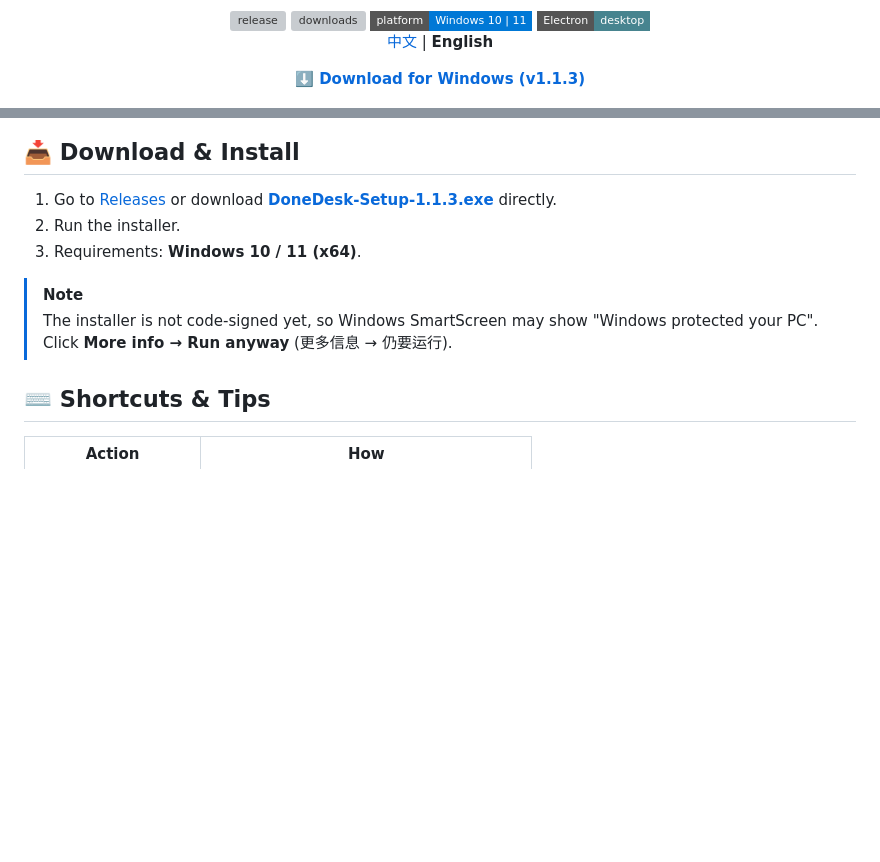
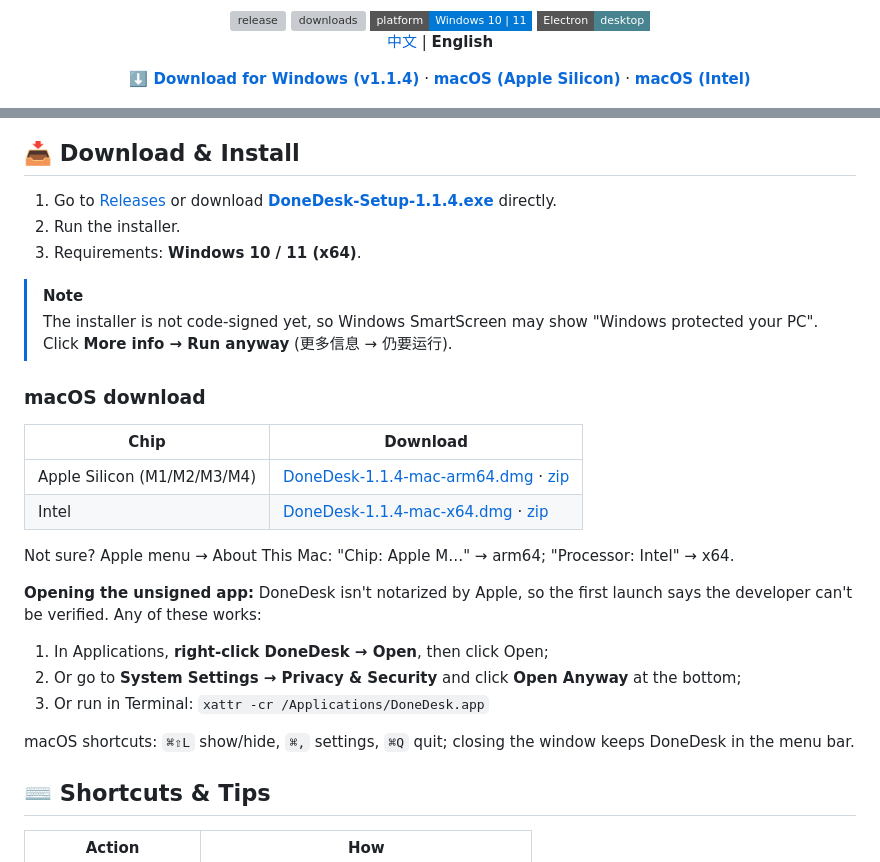
Before and after one commit to gu-success/donedesk, a Markdown page: README.en.md, 2 parts joined by grey strips. GitHub-like rendering; badges without logos; blank space fills up the shorter version; grey boxes are pictures that could not be loaded.

```diff
--- a/README.en.md
+++ b/README.en.md
@@ -7,7 +7,7 @@
   <img src="https://img.shields.io/badge/platform-Windows%2010%20%7C%2011-0078D6?style=flat-square&logo=windows" alt="platform">
   <img src="https://img.shields.io/badge/Electron-desktop-47848F?style=flat-square&logo=electron&logoColor=white" alt="electron">
   <p><a href="README.md">中文</a> | <b>English</b></p>
-  <p><a href="https://github.com/gu-success/donedesk/releases/download/v1.1.3/DoneDesk-Setup-1.1.3.exe"><b>⬇️ Download for Windows (v1.1.3)</b></a></p>
+  <p><a href="https://github.com/gu-success/donedesk/releases/download/v1.1.4/DoneDesk-Setup-1.1.4.exe"><b>⬇️ Download for Windows (v1.1.4)</b></a> · <a href="https://github.com/gu-success/donedesk/releases/download/v1.1.4/DoneDesk-1.1.4-mac-arm64.dmg"><b> macOS (Apple Silicon)</b></a> · <a href="https://github.com/gu-success/donedesk/releases/download/v1.1.4/DoneDesk-1.1.4-mac-x64.dmg"><b>macOS (Intel)</b></a></p>
   <img src="docs/images/hero.png" width="760" alt="DoneDesk light and dark themes">
 </div>
 
@@ -65,12 +65,28 @@
 
 ## 📥 Download & Install
 
-1. Go to [Releases](https://github.com/gu-success/donedesk/releases/latest) or download **[DoneDesk-Setup-1.1.3.exe](https://github.com/gu-success/donedesk/releases/download/v1.1.3/DoneDesk-Setup-1.1.3.exe)** directly.
+1. Go to [Releases](https://github.com/gu-success/donedesk/releases/latest) or download **[DoneDesk-Setup-1.1.4.exe](https://github.com/gu-success/donedesk/releases/download/v1.1.4/DoneDesk-Setup-1.1.4.exe)** directly.
 2. Run the installer.
 3. Requirements: **Windows 10 / 11 (x64)**.
 
 > [!NOTE]
 > The installer is not code-signed yet, so Windows SmartScreen may show "Windows protected your PC". Click **More info → Run anyway** (更多信息 → 仍要运行).
+
+###  macOS download
+
+| Chip | Download |
+|---|---|
+| Apple Silicon (M1/M2/M3/M4) | [DoneDesk-1.1.4-mac-arm64.dmg](https://github.com/gu-success/donedesk/releases/download/v1.1.4/DoneDesk-1.1.4-mac-arm64.dmg) · [zip](https://github.com/gu-success/donedesk/releases/download/v1.1.4/DoneDesk-1.1.4-mac-arm64.zip) |
+| Intel | [DoneDesk-1.1.4-mac-x64.dmg](https://github.com/gu-success/donedesk/releases/download/v1.1.4/DoneDesk-1.1.4-mac-x64.dmg) · [zip](https://github.com/gu-success/donedesk/releases/download/v1.1.4/DoneDesk-1.1.4-mac-x64.zip) |
+
+Not sure? Apple menu  → About This Mac: "Chip: Apple M…" → arm64; "Processor: Intel" → x64.
+
+**Opening the unsigned app:** DoneDesk isn't notarized by Apple, so the first launch says the developer can't be verified. Any of these works:
+1. In Applications, **right-click DoneDesk → Open**, then click Open;
+2. Or go to **System Settings → Privacy & Security** and click **Open Anyway** at the bottom;
+3. Or run in Terminal: `xattr -cr /Applications/DoneDesk.app`
+
+macOS shortcuts: `⌘⇧L` show/hide, `⌘,` settings, `⌘Q` quit; closing the window keeps DoneDesk in the menu bar.
 
 ## ⌨️ Shortcuts & Tips
 
```
Also changed, not shown: README.md (+18 -2 lines).
